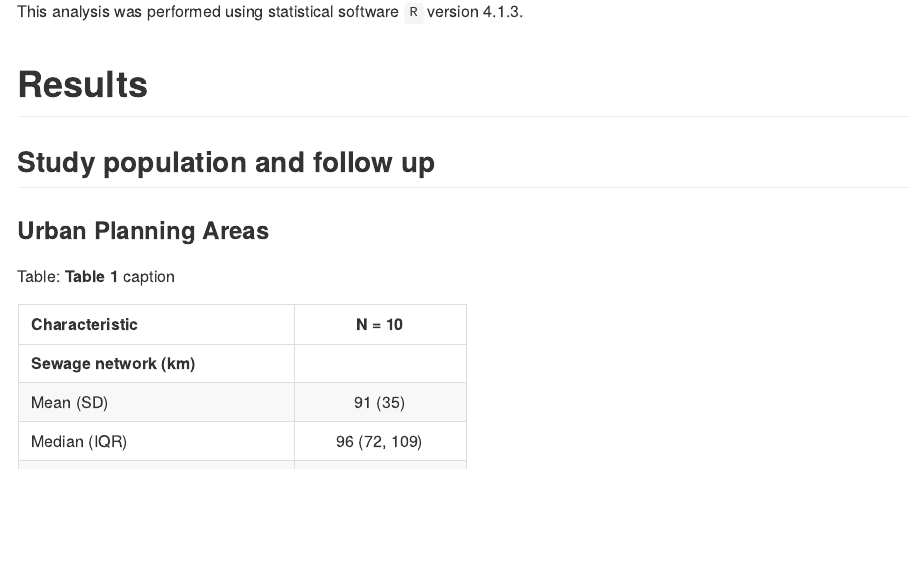
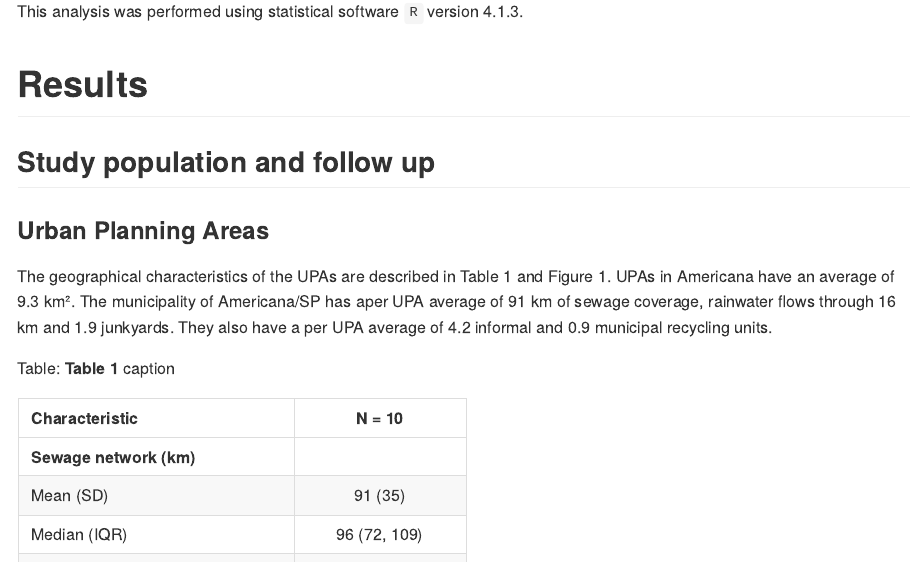
Before and after one commit to philsf-biostat/SAR-2021-007-JB, an R Markdown document (report/SAR-2021-007-JB-v01.Rmd): the page in a window 1100 px wide, from 1000 px down. The pictures show the output file report/SAR-2021-007-JB-v01.md that the author committed with the source, drawn offline in the style of GitHub.

Commit message:
minimal descriptive analysis of UPA geo characs

````diff
--- a/report/SAR-2021-007-JB-v01.Rmd
+++ b/report/SAR-2021-007-JB-v01.Rmd
@@ -83,6 +83,14 @@ This analysis was performed using statistical software `R` version `r getRversio
 ## Study population and follow up
 
 ### Urban Planning Areas
+
+The geographical characteristics of the UPAs are described in Table 1 and Figure 1.
+UPAs in Americana have an average of 9.3 km².
+The municipality of Americana/SP has aper UPA average of
+91 km of sewage coverage,
+rainwater flows through 16 km and
+1.9 junkyards.
+They also have a per UPA average of 4.2 informal and 0.9 municipal recycling units.
 
 ```{r tab_desc}
 tab_desc %>%
````
Also changed, not shown: report/SAR-2021-007-JB-v01.md.
